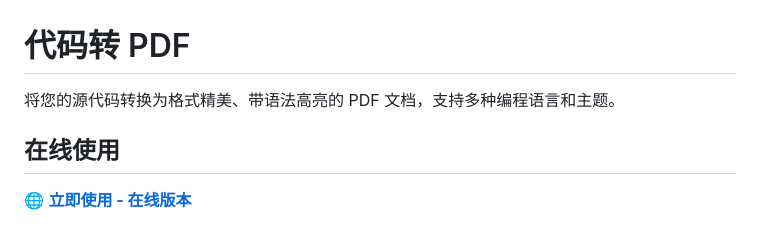
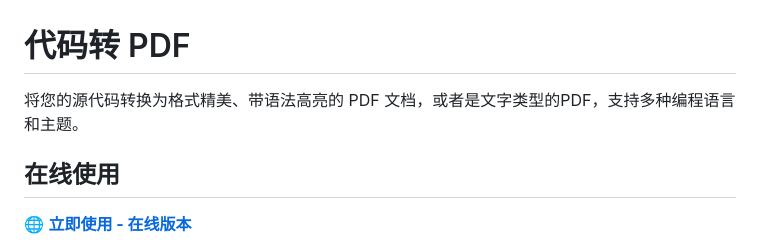
Before and after one commit to evil0knight/Code-to-PDF, a Markdown page: README.md, the part around the change. GitHub-like rendering.

```diff
--- a/README.md
+++ b/README.md
@@ -1,6 +1,6 @@
 # 代码转 PDF
 
-将您的源代码转换为格式精美、带语法高亮的 PDF 文档，支持多种编程语言和主题。
+将您的源代码转换为格式精美、带语法高亮的 PDF 文档，或者是文字类型的PDF，支持多种编程语言和主题。
 
 ## 在线使用
 
```
